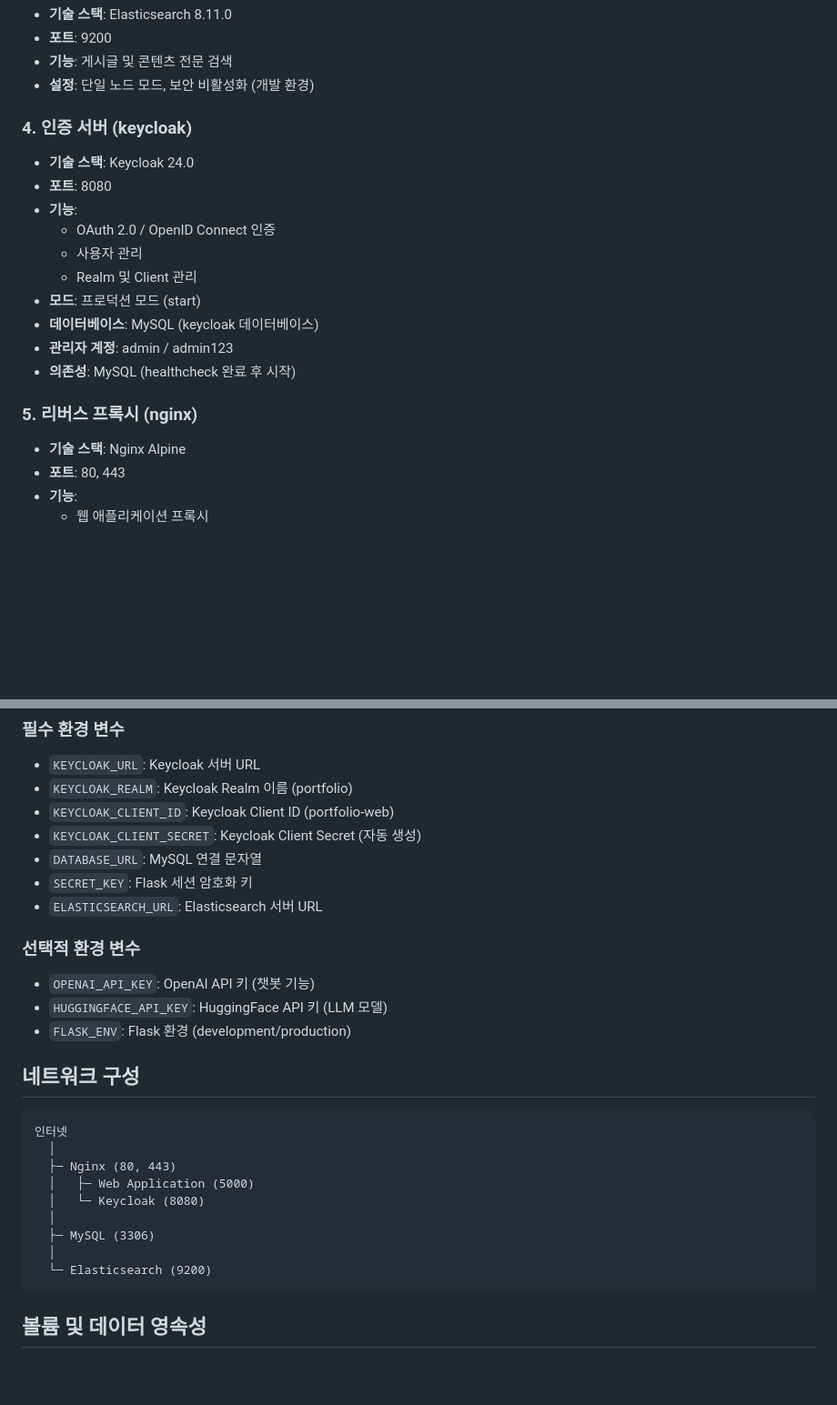
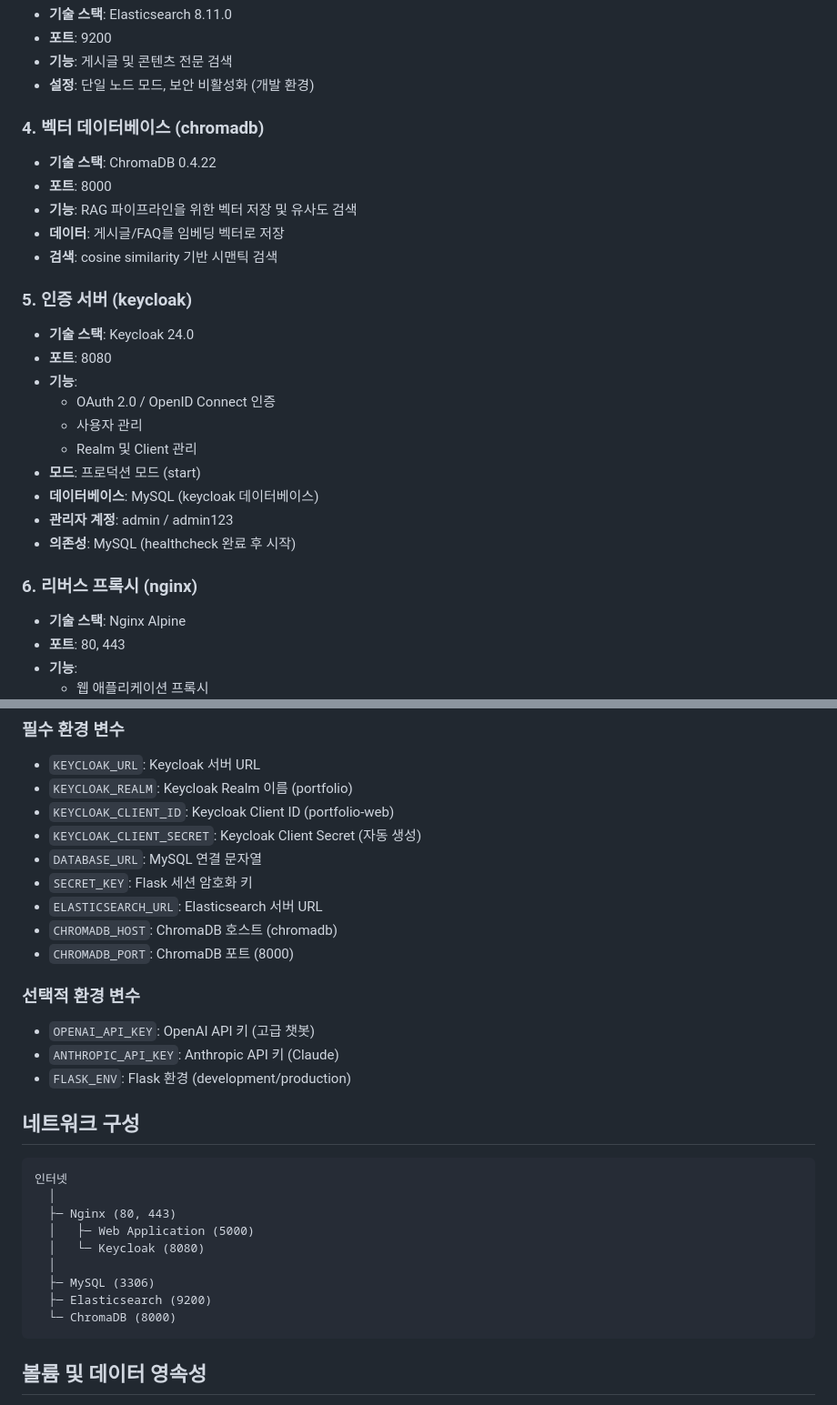
Before and after one commit to oofy-sotry/portfolio, a Markdown page: docs/SERVICE_ARCHITECTURE.md, 2 parts joined by grey strips. Shown at 91% size. Drawn GitHub-style; blank space fills up the shorter version.

Commit message:
SERVICE_ARCHITECTURE.md에 ChromaDB 서비스 추가
서비스 구성, 네트워크 구성, 환경 변수에 ChromaDB 반영

Co-Authored-By: Claude Opus 4.6 (1M context) <noreply@anthropic.com>

````diff
--- a/docs/SERVICE_ARCHITECTURE.md
+++ b/docs/SERVICE_ARCHITECTURE.md
@@ -34,7 +34,14 @@
 - **기능**: 게시글 및 콘텐츠 전문 검색
 - **설정**: 단일 노드 모드, 보안 비활성화 (개발 환경)
 
-### 4. 인증 서버 (keycloak)
+### 4. 벡터 데이터베이스 (chromadb)
+- **기술 스택**: ChromaDB 0.4.22
+- **포트**: 8000
+- **기능**: RAG 파이프라인을 위한 벡터 저장 및 유사도 검색
+- **데이터**: 게시글/FAQ를 임베딩 벡터로 저장
+- **검색**: cosine similarity 기반 시맨틱 검색
+
+### 5. 인증 서버 (keycloak)
 - **기술 스택**: Keycloak 24.0
 - **포트**: 8080
 - **기능**:
@@ -46,7 +53,7 @@
 - **관리자 계정**: admin / admin123
 - **의존성**: MySQL (healthcheck 완료 후 시작)
 
-### 5. 리버스 프록시 (nginx)
+### 6. 리버스 프록시 (nginx)
 - **기술 스택**: Nginx Alpine
 - **포트**: 80, 443
 - **기능**:
@@ -141,10 +148,12 @@
 - `DATABASE_URL`: MySQL 연결 문자열
 - `SECRET_KEY`: Flask 세션 암호화 키
 - `ELASTICSEARCH_URL`: Elasticsearch 서버 URL
+- `CHROMADB_HOST`: ChromaDB 호스트 (chromadb)
+- `CHROMADB_PORT`: ChromaDB 포트 (8000)
 
 ### 선택적 환경 변수
-- `OPENAI_API_KEY`: OpenAI API 키 (챗봇 기능)
-- `HUGGINGFACE_API_KEY`: HuggingFace API 키 (LLM 모델)
+- `OPENAI_API_KEY`: OpenAI API 키 (고급 챗봇)
+- `ANTHROPIC_API_KEY`: Anthropic API 키 (Claude)
 - `FLASK_ENV`: Flask 환경 (development/production)
 
 ## 네트워크 구성
@@ -157,8 +166,8 @@
   │   └─ Keycloak (8080)
   │
   ├─ MySQL (3306)
-  │
-  └─ Elasticsearch (9200)
+  ├─ Elasticsearch (9200)
+  └─ ChromaDB (8000)
 ```
 
 ## 볼륨 및 데이터 영속성
````
